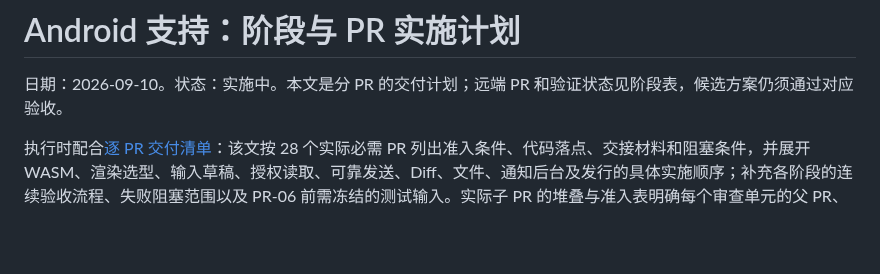
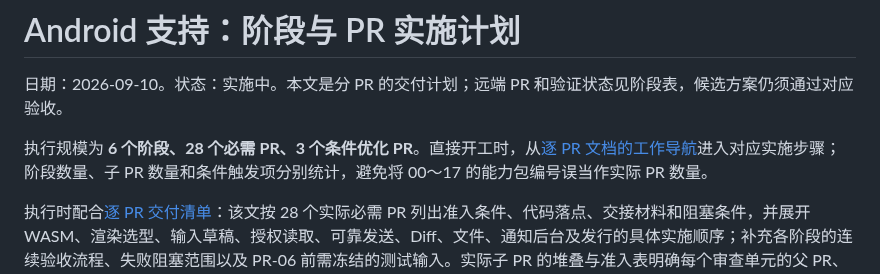
Before and after one commit to Eric-Song-Nop/lody-ios, a Markdown page: docs/plans/2026-09-10-android-pr-roadmap.md, the part around the change. Drawn GitHub-style; blank space fills up the shorter version.

```diff
--- a/docs/plans/2026-09-10-android-pr-roadmap.md
+++ b/docs/plans/2026-09-10-android-pr-roadmap.md
@@ -1,6 +1,8 @@
 # Android 支持：阶段与 PR 实施计划
 
 日期：2026-09-10。状态：实施中。本文是分 PR 的交付计划；远端 PR 和验证状态见阶段表，候选方案仍须通过对应验收。
+
+执行规模为 **6 个阶段、28 个必需 PR、3 个条件优化 PR**。直接开工时，从[逐 PR 文档的工作导航](2026-09-10-android-pr-checklist.md#使用方式)进入对应实施步骤；阶段数量、子 PR 数量和条件触发项分别统计，避免将 00～17 的能力包编号误当作实际 PR 数量。
 
 执行时配合[逐 PR 交付清单](2026-09-10-android-pr-checklist.md)：该文按 28 个实际必需 PR 列出准入条件、代码落点、交接材料和阻塞条件，并展开 WASM、渲染选型、输入草稿、授权读取、可靠发送、Diff、文件、通知后台及发行的具体实施顺序；补充各阶段的连续验收流程、失败阻塞范围以及 PR-06 前需冻结的测试输入。实际子 PR 的堆叠与准入表明确每个审查单元的父 PR、能力前置和核心评审问题；另列相邻 PR 的接口冻结、变更后的下游回归范围和进一步拆分规则。本文维护能力范围与验证状态，清单不另行维护一套完成状态。
 
```
Also changed, not shown: docs/plans/2026-09-10-android-pr-checklist.md (+19 -8 lines).
